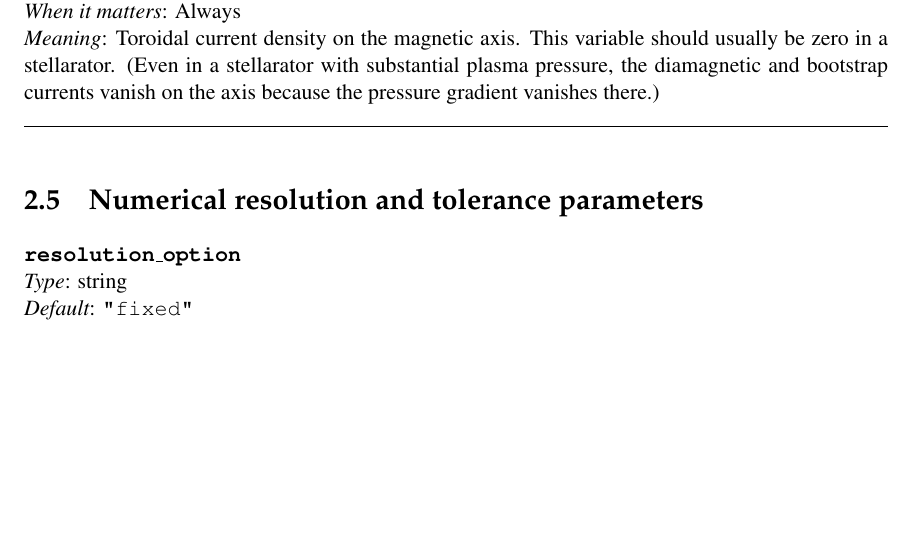
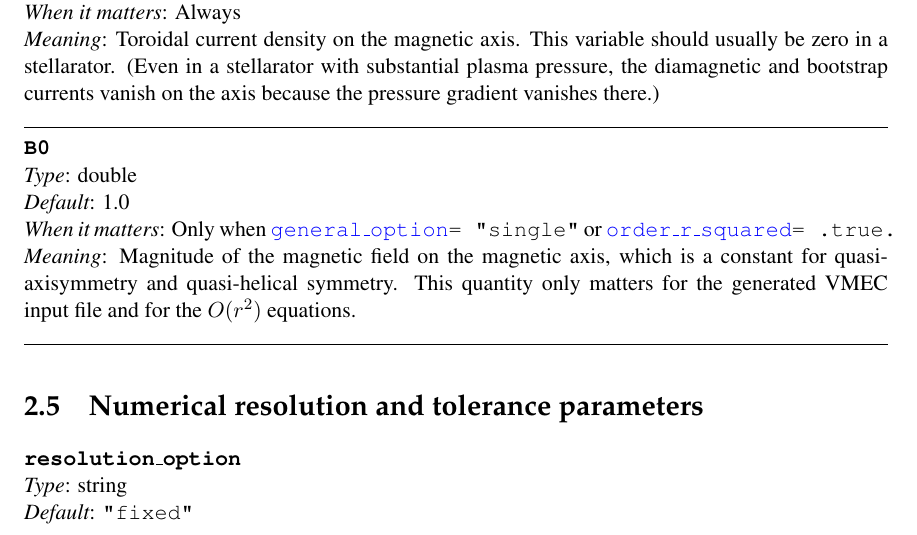
Before and after one commit to landreman/quasisymmetry, a LaTeX document (manual/quasisymmetryManual.tex, which reads manual/inputParameters.tex): part of page 14 of 17, cut so that both start at the same text, the shorter picture padded with empty space. Compiled offline with pdfLaTeX.

Commit message:
Forgot some files in the previous commit. Commiting them now.

```diff
--- a/manual/inputParameters.tex
+++ b/manual/inputParameters.tex
@@ -431,6 +439,14 @@ in $(R,\phi,z)$ cylindrical coordinates, or $-1$ otherwise.}
 
 \myhrule
 
+\param{B0}
+{double}
+{1.0}
+{Only when \parlink{general\_option}{\ttfamily = "single"} or \parlink{order\_r\_squared}{\ttfamily = .true.}}
+{Magnitude of the magnetic field on the magnetic axis, which is a constant for quasi-axisymmetry and quasi-helical symmetry. This quantity only matters for the generated VMEC input file and for the $O(r^2)$ equations.}
+
+\myhrule
+
 %%%%%%%%%%%%%%%%%%%%%%%%%%%%%%%%%%%%%%%%%%%%%%%%%%%%%%%%%%%%%%%%%%%5
 %%%%%%%%%%%%%%%%%%%%%%%%%%%%%%%%%%%%%%%%%%%%%%%%%%%%%%%%%%%%%%%%%%%5
 
```
Also changed, not shown: manual/inputParameters.tex (8 more changed lines), 8 other files.
